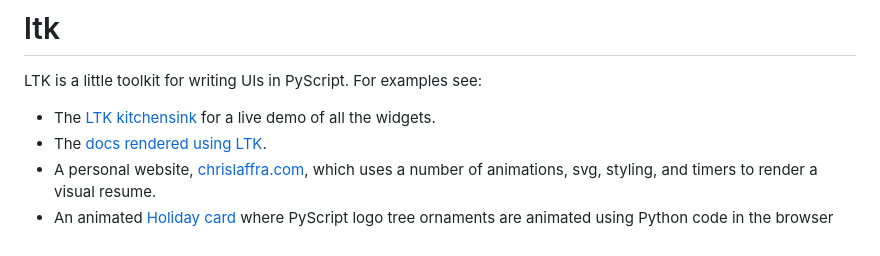
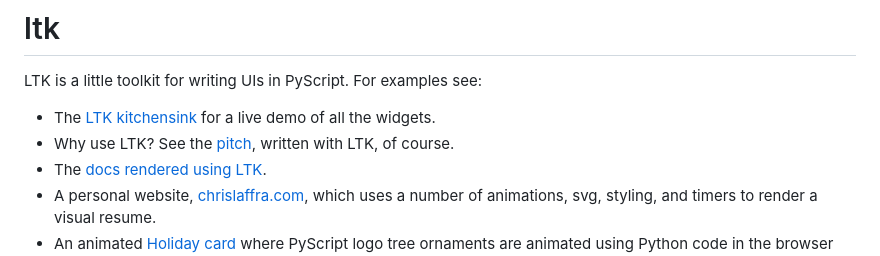
Before and after one commit to pyscript/ltk, a Markdown page: README.md, the part around the change. Rendered like a GitHub page.

```diff
--- a/README.md
+++ b/README.md
@@ -2,6 +2,7 @@
 LTK is a little toolkit for writing UIs in PyScript. For examples see:
 
  - The [LTK kitchensink](https://laffra.github.io/ltk/) for a live demo of all the widgets.
+ - Why use LTK? See the [pitch](https://laffra.github.io/ltk/?tab=9), written with LTK, of course.
  - The [docs rendered using LTK](https://laffra.github.io/ltk/?runtime=py&tab=8).
  - A personal website, [chrislaffra.com](https://chrislaffra.com), which uses a number of animations, svg, styling, and timers to render a visual resume.
  - An animated [Holiday card](https://laffra.pyscriptapps.com/merry-christmas/latest/) where PyScript logo tree ornaments are animated using Python code in the browser using LTK.
```
